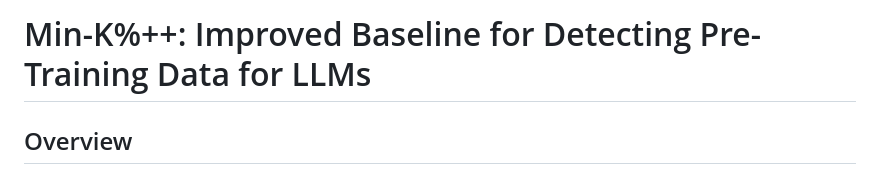
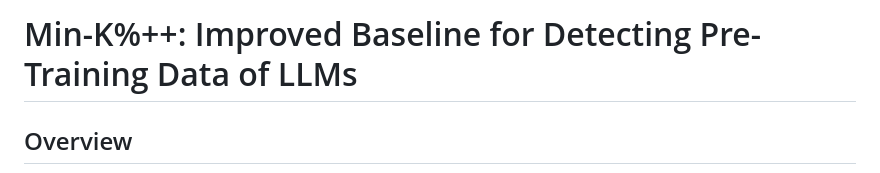
Before and after one commit to zjysteven/mink-plus-plus, a Markdown page: README.md, the part around the change. Rendered like a GitHub page.

```diff
--- a/README.md
+++ b/README.md
@@ -1,4 +1,4 @@
-# Min-K%++: Improved Baseline for Detecting Pre-Training Data for LLMs
+# Min-K%++: Improved Baseline for Detecting Pre-Training Data of LLMs
 
 ## Overview
 
```
